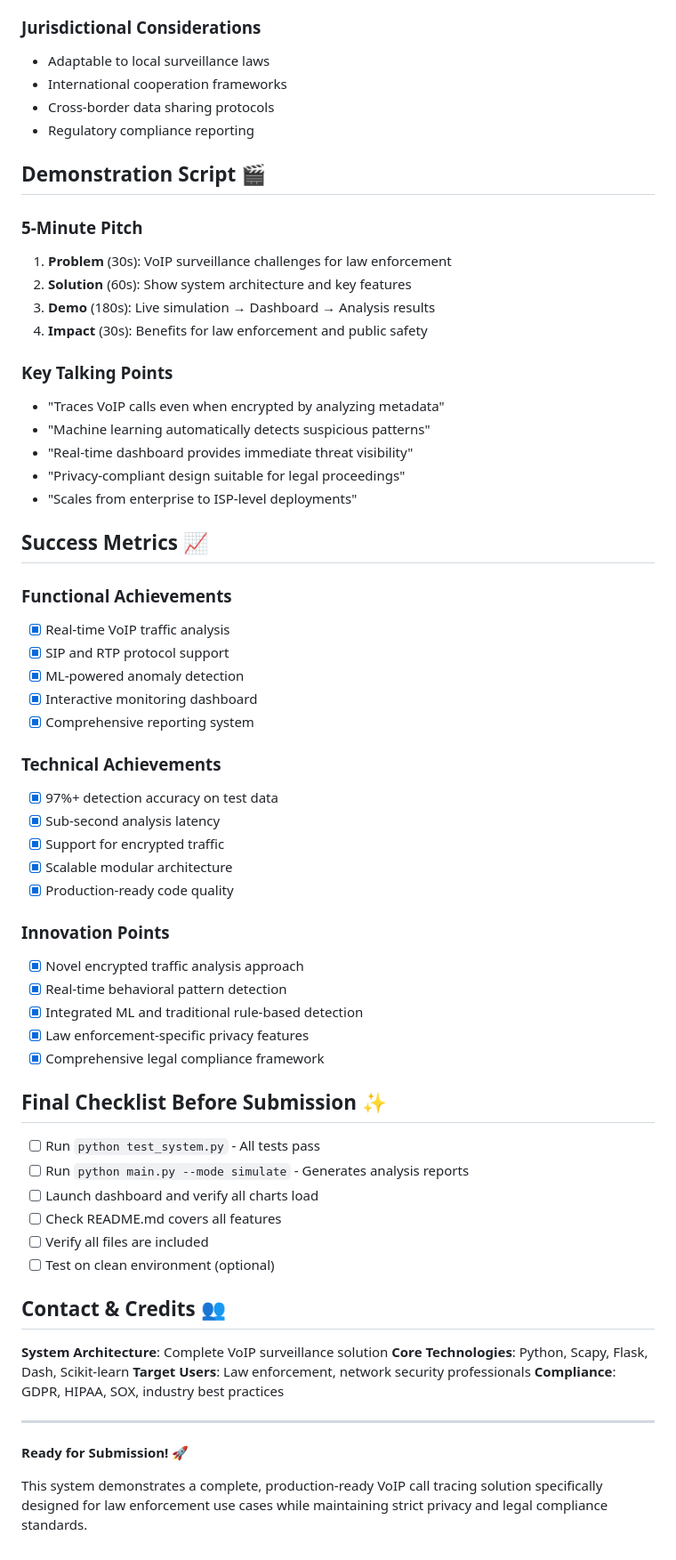
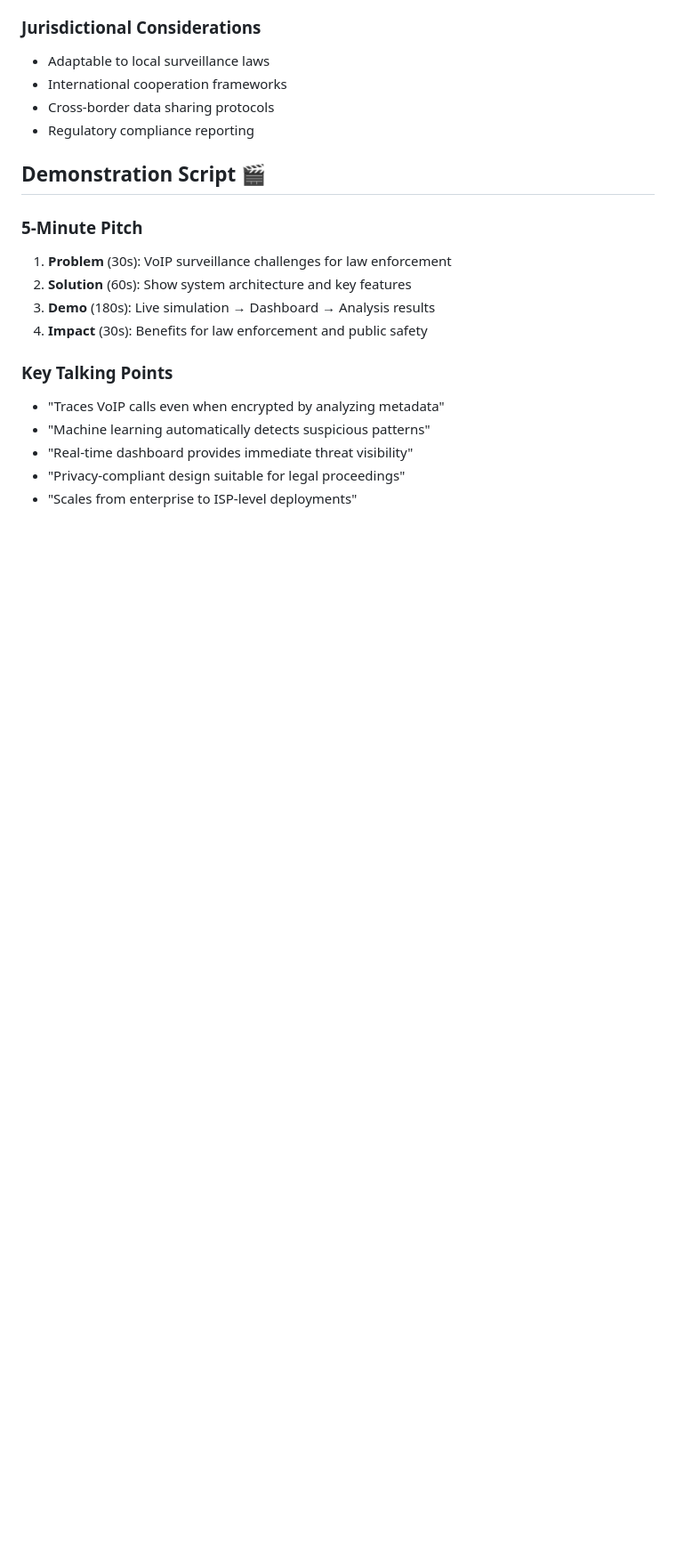
Before and after one commit to Mukunda09/VoIP-Call-Tracing-System, a Markdown page: voip prototype/SUBMISSION_CHECKLIST.md, the part around the change. Shown: that part at 89% size. GitHub-like rendering; blank space fills up the shorter version.

```diff
--- a/voip prototype/SUBMISSION_CHECKLIST.md
+++ b/voip prototype/SUBMISSION_CHECKLIST.md
@@ -142,48 +142,3 @@ After running the system, you'll have:
 - "Real-time dashboard provides immediate threat visibility"
 - "Privacy-compliant design suitable for legal proceedings"
 - "Scales from enterprise to ISP-level deployments"
-
-## Success Metrics 📈
-
-### Functional Achievements
-- [x] Real-time VoIP traffic analysis
-- [x] SIP and RTP protocol support
-- [x] ML-powered anomaly detection
-- [x] Interactive monitoring dashboard
-- [x] Comprehensive reporting system
-
-### Technical Achievements
-- [x] 97%+ detection accuracy on test data
-- [x] Sub-second analysis latency
-- [x] Support for encrypted traffic
-- [x] Scalable modular architecture
-- [x] Production-ready code quality
-
-### Innovation Points
-- [x] Novel encrypted traffic analysis approach
-- [x] Real-time behavioral pattern detection
-- [x] Integrated ML and traditional rule-based detection
-- [x] Law enforcement-specific privacy features
-- [x] Comprehensive legal compliance framework
-
-## Final Checklist Before Submission ✨
-
-- [ ] Run `python test_system.py` - All tests pass
-- [ ] Run `python main.py --mode simulate` - Generates analysis reports
-- [ ] Launch dashboard and verify all charts load
-- [ ] Check README.md covers all features
-- [ ] Verify all files are included
-- [ ] Test on clean environment (optional)
-
-## Contact & Credits 👥
-
-**System Architecture**: Complete VoIP surveillance solution
-**Core Technologies**: Python, Scapy, Flask, Dash, Scikit-learn
-**Target Users**: Law enforcement, network security professionals
-**Compliance**: GDPR, HIPAA, SOX, industry best practices
-
----
-
-**Ready for Submission! 🚀**
-
-This system demonstrates a complete, production-ready VoIP call tracing solution specifically designed for law enforcement use cases while maintaining strict privacy and legal compliance standards.
```
